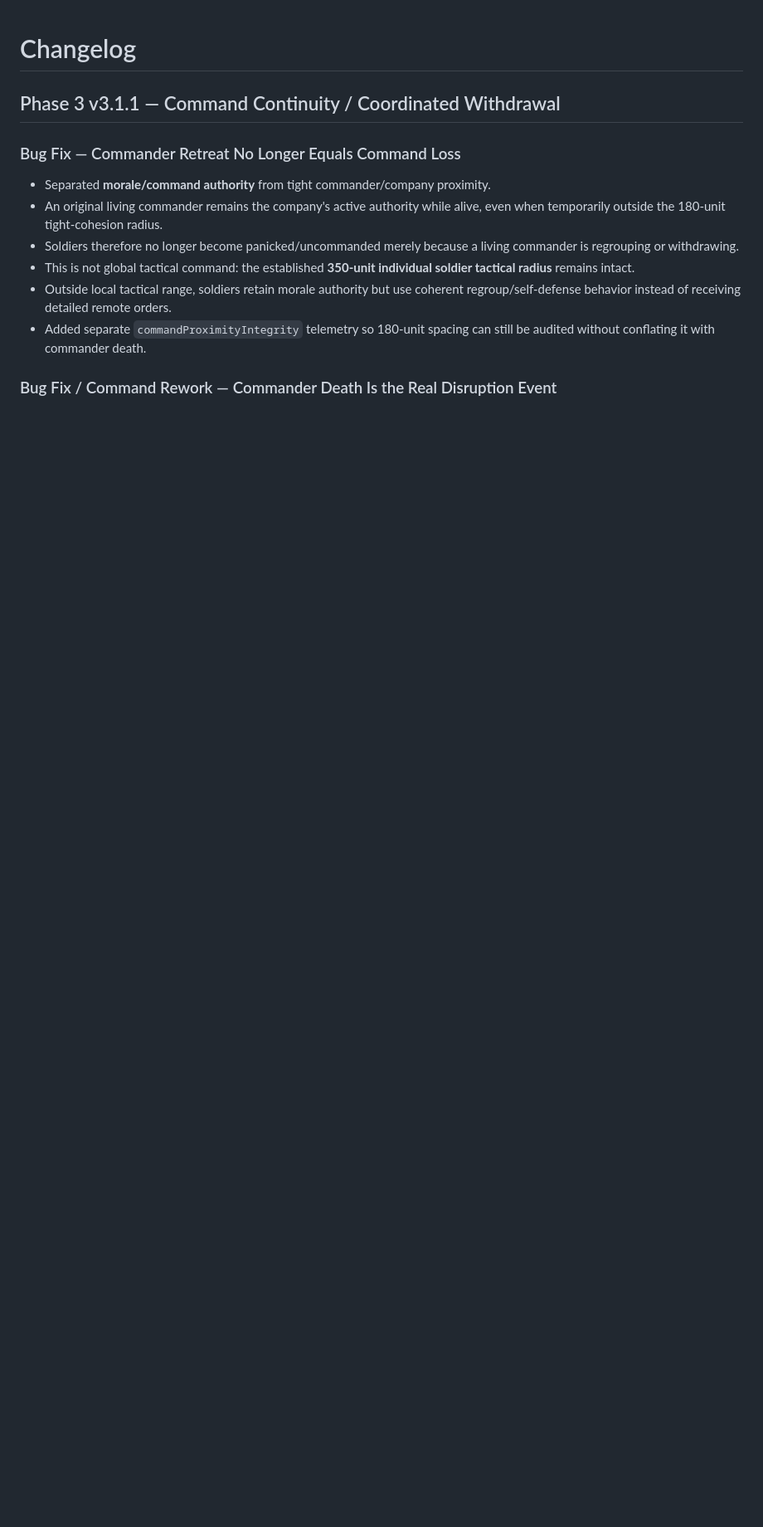
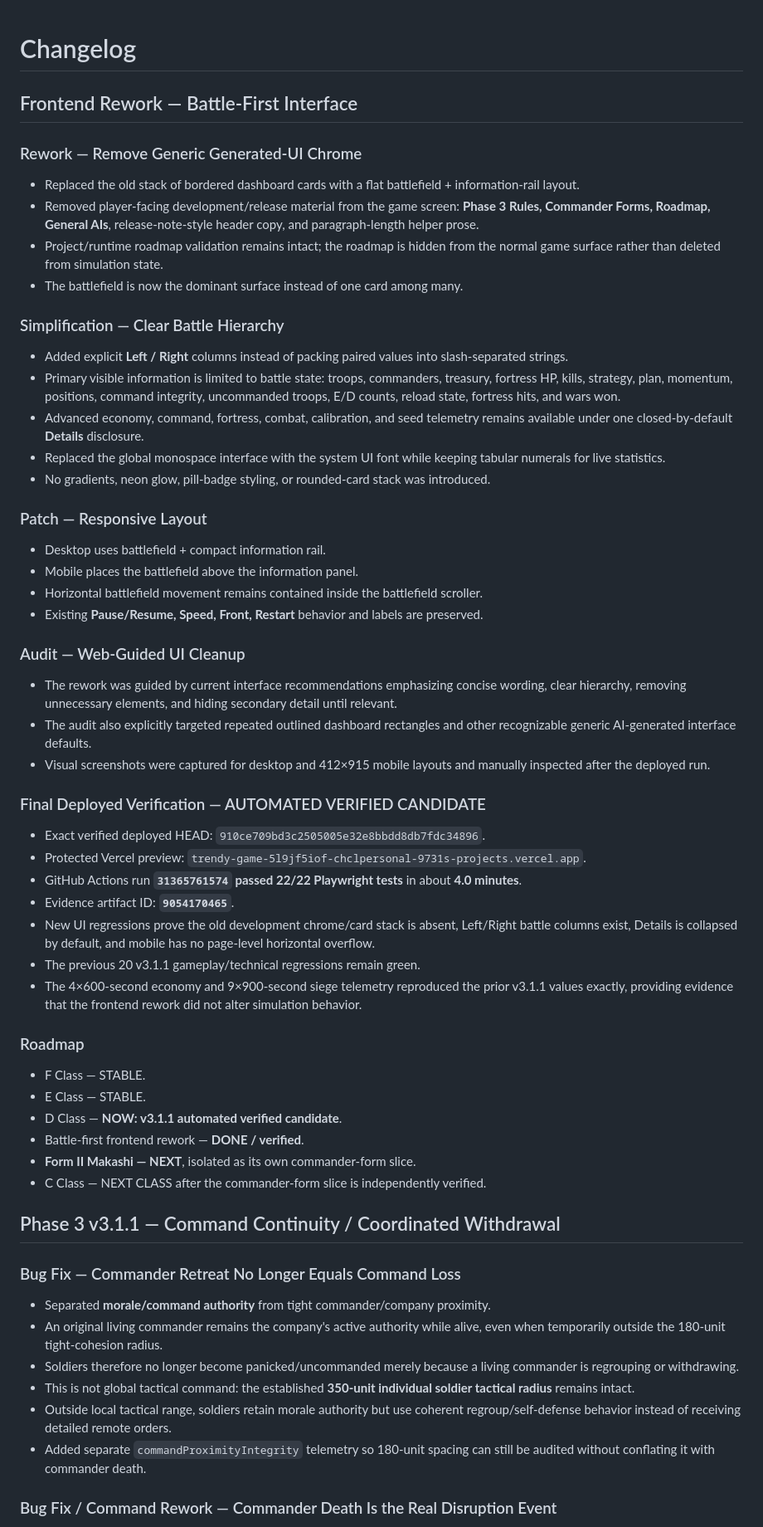
Before and after one commit to chclpersonal-collab/Trendy-Game, a Markdown page: CHANGELOG.md, the part around one of its changes. Shown at 83% size. Rendered like a GitHub page; blank space fills up the shorter version.

Commit message:
docs: log battle-first frontend rework

```diff
--- a/CHANGELOG.md
+++ b/CHANGELOG.md
@@ -1,4 +1,47 @@
 # Changelog
+
+## Frontend Rework — Battle-First Interface
+
+### Rework — Remove Generic Generated-UI Chrome
+- Replaced the old stack of bordered dashboard cards with a flat battlefield + information-rail layout.
+- Removed player-facing development/release material from the game screen: **Phase 3 Rules, Commander Forms, Roadmap, General AIs**, release-note-style header copy, and paragraph-length helper prose.
+- Project/runtime roadmap validation remains intact; the roadmap is hidden from the normal game surface rather than deleted from simulation state.
+- The battlefield is now the dominant surface instead of one card among many.
+
+### Simplification — Clear Battle Hierarchy
+- Added explicit **Left / Right** columns instead of packing paired values into slash-separated strings.
+- Primary visible information is limited to battle state: troops, commanders, treasury, fortress HP, kills, strategy, plan, momentum, positions, command integrity, uncommanded troops, E/D counts, reload state, fortress hits, and wars won.
+- Advanced economy, command, fortress, combat, calibration, and seed telemetry remains available under one closed-by-default **Details** disclosure.
+- Replaced the global monospace interface with the system UI font while keeping tabular numerals for live statistics.
+- No gradients, neon glow, pill-badge styling, or rounded-card stack was introduced.
+
+### Patch — Responsive Layout
+- Desktop uses battlefield + compact information rail.
+- Mobile places the battlefield above the information panel.
+- Horizontal battlefield movement remains contained inside the battlefield scroller.
+- Existing **Pause/Resume, Speed, Front, Restart** behavior and labels are preserved.
+
+### Audit — Web-Guided UI Cleanup
+- The rework was guided by current interface recommendations emphasizing concise wording, clear hierarchy, removing unnecessary elements, and hiding secondary detail until relevant.
+- The audit also explicitly targeted repeated outlined dashboard rectangles and other recognizable generic AI-generated interface defaults.
+- Visual screenshots were captured for desktop and 412×915 mobile layouts and manually inspected after the deployed run.
+
+### Final Deployed Verification — AUTOMATED VERIFIED CANDIDATE
+- Exact verified deployed HEAD: `910ce709bd3c2505005e32e8bbdd8db7fdc34896`.
+- Protected Vercel preview: `trendy-game-5l9jf5iof-chclpersonal-9731s-projects.vercel.app`.
+- GitHub Actions run **`31365761574` passed 22/22 Playwright tests** in about **4.0 minutes**.
+- Evidence artifact ID: **`9054170465`**.
+- New UI regressions prove the old development chrome/card stack is absent, Left/Right battle columns exist, Details is collapsed by default, and mobile has no page-level horizontal overflow.
+- The previous 20 v3.1.1 gameplay/technical regressions remain green.
+- The 4×600-second economy and 9×900-second siege telemetry reproduced the prior v3.1.1 values exactly, providing evidence that the frontend rework did not alter simulation behavior.
+
+### Roadmap
+- F Class — STABLE.
+- E Class — STABLE.
+- D Class — **NOW: v3.1.1 automated verified candidate**.
+- Battle-first frontend rework — **DONE / verified**.
+- **Form II Makashi — NEXT**, isolated as its own commander-form slice.
+- C Class — NEXT CLASS after the commander-form slice is independently verified.
 
 ## Phase 3 v3.1.1 — Command Continuity / Coordinated Withdrawal
 
```
Also changed, not shown: other parts of CHANGELOG.md (+12 -13 lines).
